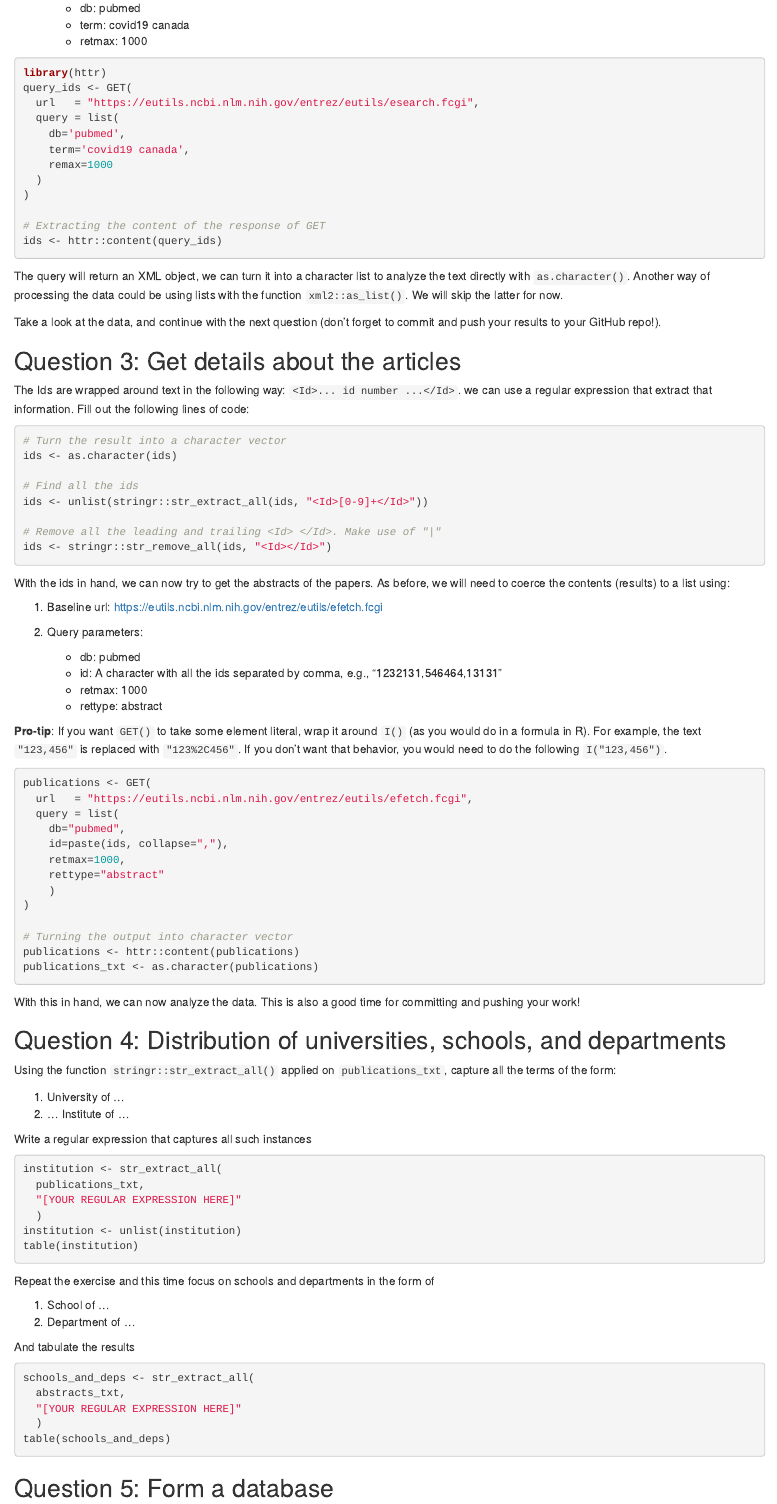
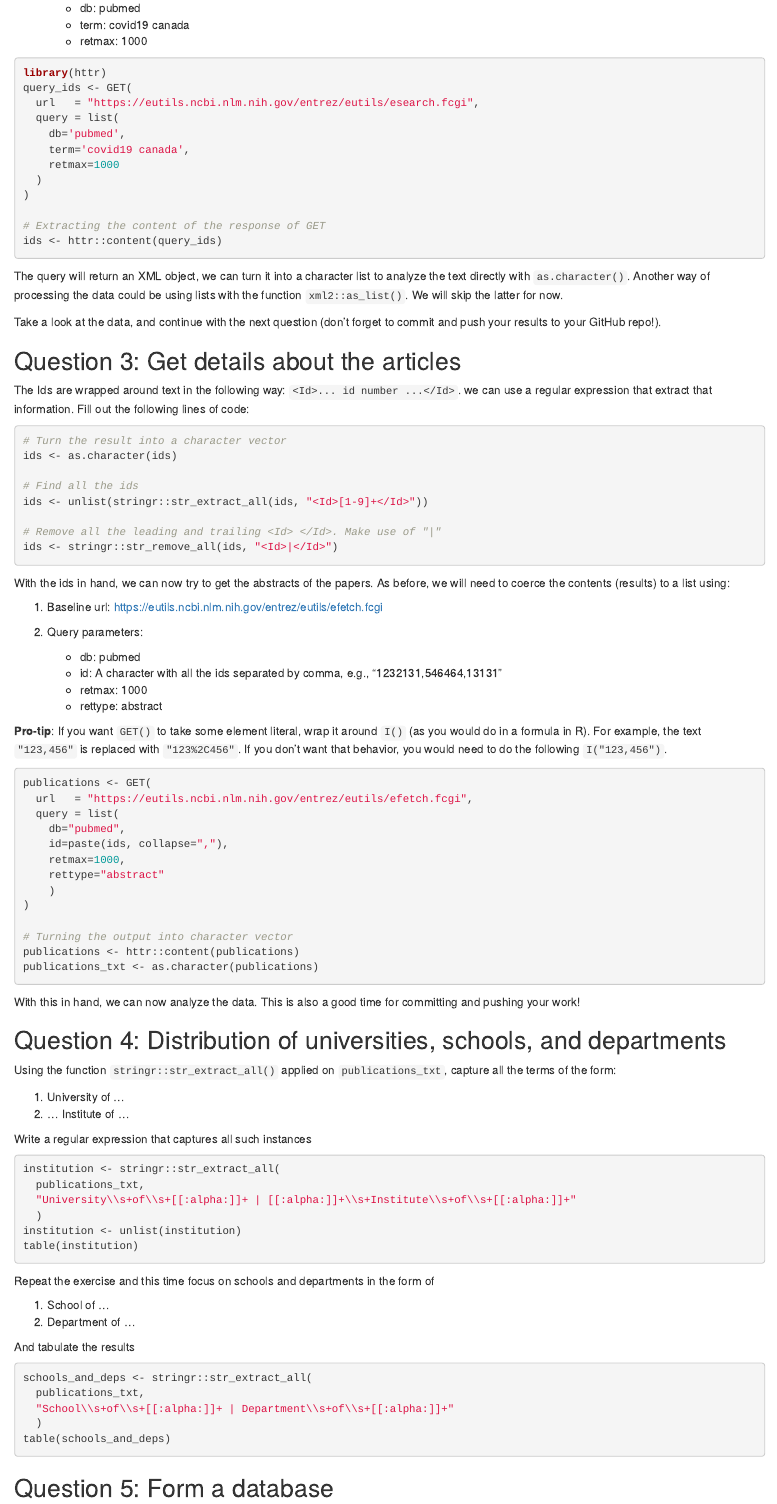
Before and after one commit to annguyen1404/JSC370-labs, an R Markdown document (lab06-regex-web-scraping.Rmd): the page in a window 1100 px wide, from 930 px down. Rendered offline with R 4.5, knitr and Pandoc, with nearby package versions.

Commit message:
q4 added

````diff
--- a/lab06-regex-web-scraping.Rmd
+++ b/lab06-regex-web-scraping.Rmd
@@ -70,7 +70,7 @@ query_ids <- GET(
   query = list(
     db='pubmed',
     term='covid19 canada',
-    remax=1000
+    retmax=1000
   )
 )
 
@@ -97,10 +97,11 @@ following lines of code:
 ids <- as.character(ids)
 
 # Find all the ids
-ids <- unlist(stringr::str_extract_all(ids, "<Id>[0-9]+</Id>"))
+ids <- unlist(stringr::str_extract_all(ids, "<Id>[1-9]+</Id>"))
 
 # Remove all the leading and trailing <Id> </Id>. Make use of "|"
-ids <- stringr::str_remove_all(ids, "<Id></Id>")
+ids <- stringr::str_remove_all(ids, "<Id>|</Id>")
+
 ```
 
 With the ids in hand, we can now try to get the abstracts of the papers. As
@@ -144,9 +145,10 @@ Using the function `stringr::str_extract_all()` applied on `publications_txt`, c
 Write a regular expression that captures all such instances
 
 ```{r univ-institute-regex, eval = FALSE}
-institution <- str_extract_all(
+
+institution <- stringr::str_extract_all(
   publications_txt,
-  "[YOUR REGULAR EXPRESSION HERE]"
+  "University\\s+of\\s+[[:alpha:]]+ | [[:alpha:]]+\\s+Institute\\s+of\\s+[[:alpha:]]+"
   )
 institution <- unlist(institution)
 table(institution)
@@ -160,9 +162,9 @@ Repeat the exercise and this time focus on schools and departments in the form o
 And tabulate the results
 
 ```{r school-department, eval = FALSE}
-schools_and_deps <- str_extract_all(
-  abstracts_txt,
-  "[YOUR REGULAR EXPRESSION HERE]"
+schools_and_deps <- stringr::str_extract_all(
+  publications_txt,
+  "School\\s+of\\s+[[:alpha:]]+ | Department\\s+of\\s+[[:alpha:]]+"
   )
 table(schools_and_deps)
 ```
````
